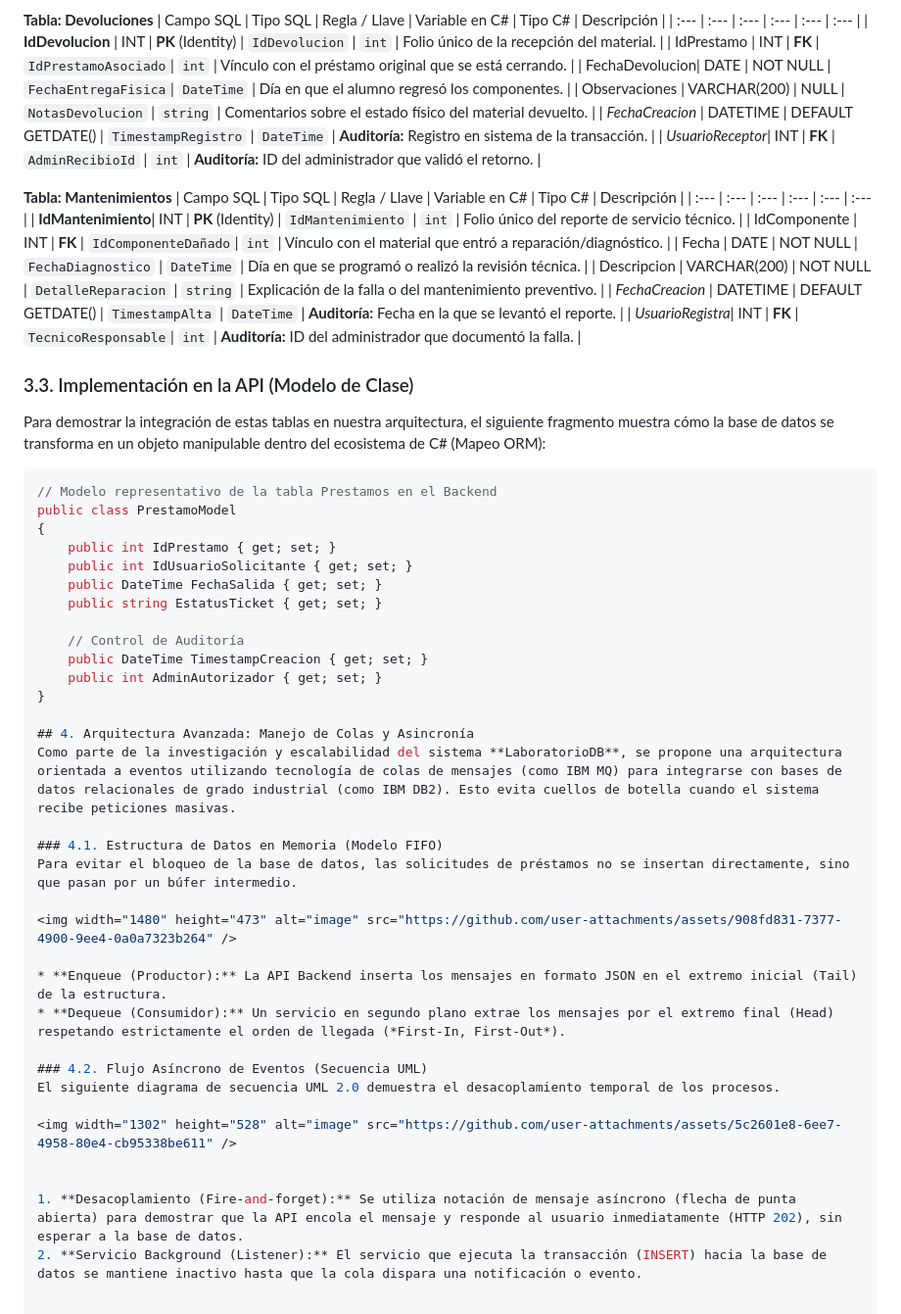
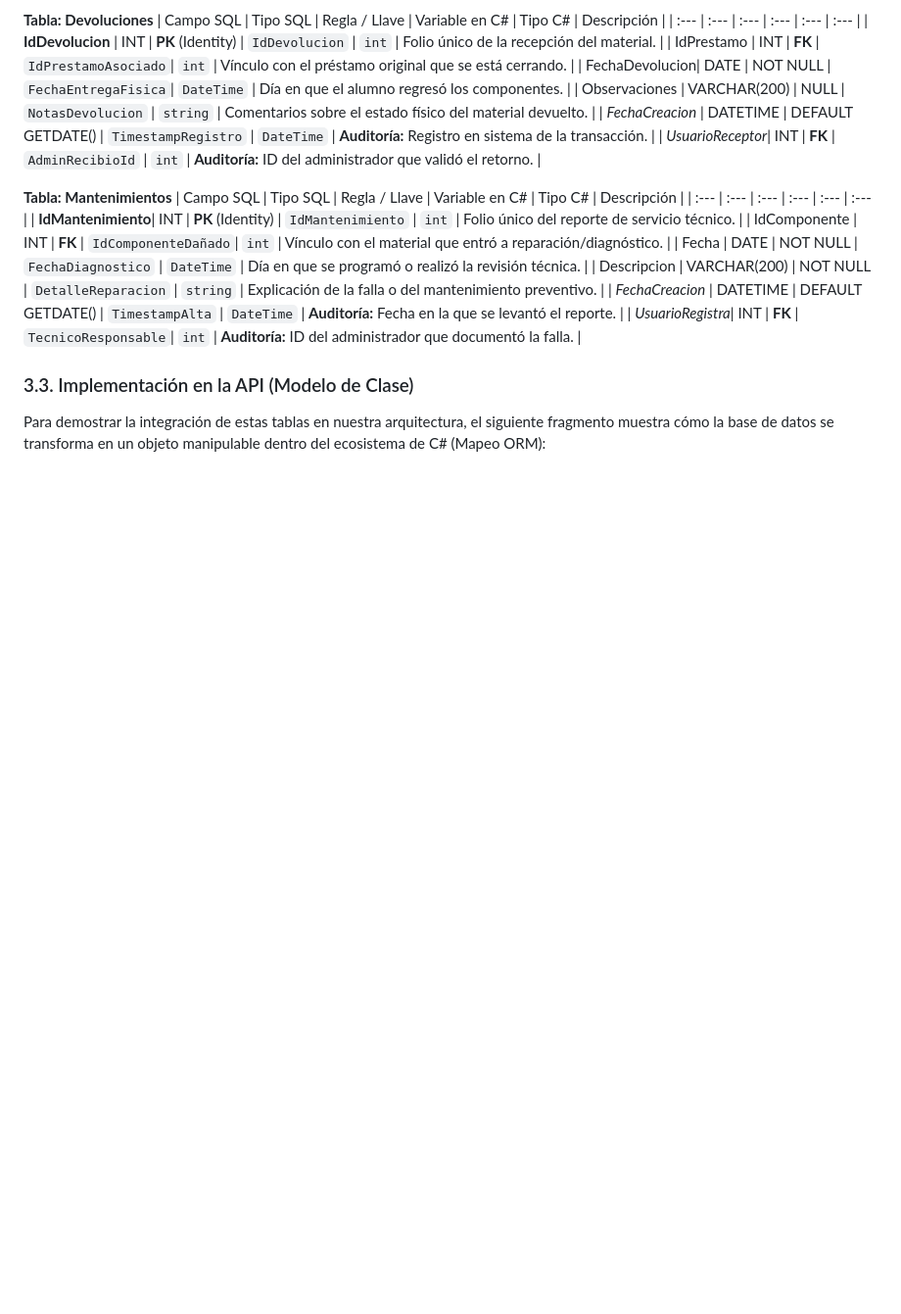
Before and after one commit to mxvengance-debug/sistema-gestion-laboratorio, a Markdown page: README.md, the part around the change. Shown at 98% size. GitHub-like rendering; blank space fills up the shorter version.

````diff
--- a/README.md
+++ b/README.md
@@ -97,37 +97,3 @@ A continuación se detalla la estructura física completa implementada en SQL Se
 
 ### 3.3. Implementación en la API (Modelo de Clase)
 Para demostrar la integración de estas tablas en nuestra arquitectura, el siguiente fragmento muestra cómo la base de datos se transforma en un objeto manipulable dentro del ecosistema de C# (Mapeo ORM):
-
-```csharp
-// Modelo representativo de la tabla Prestamos en el Backend
-public class PrestamoModel
-{
-    public int IdPrestamo { get; set; }
-    public int IdUsuarioSolicitante { get; set; }
-    public DateTime FechaSalida { get; set; }
-    public string EstatusTicket { get; set; }
-
-    // Control de Auditoría
-    public DateTime TimestampCreacion { get; set; }
-    public int AdminAutorizador { get; set; }
-}
-
-## 4. Arquitectura Avanzada: Manejo de Colas y Asincronía
-Como parte de la investigación y escalabilidad del sistema **LaboratorioDB**, se propone una arquitectura orientada a eventos utilizando tecnología de colas de mensajes (como IBM MQ) para integrarse con bases de datos relacionales de grado industrial (como IBM DB2). Esto evita cuellos de botella cuando el sistema recibe peticiones masivas.
-
-### 4.1. Estructura de Datos en Memoria (Modelo FIFO)
-Para evitar el bloqueo de la base de datos, las solicitudes de préstamos no se insertan directamente, sino que pasan por un búfer intermedio.
-
-<img width="1480" height="473" alt="image" src="https://github.com/user-attachments/assets/908fd831-7377-4900-9ee4-0a0a7323b264" />
-
-* **Enqueue (Productor):** La API Backend inserta los mensajes en formato JSON en el extremo inicial (Tail) de la estructura.
-* **Dequeue (Consumidor):** Un servicio en segundo plano extrae los mensajes por el extremo final (Head) respetando estrictamente el orden de llegada (*First-In, First-Out*).
-
-### 4.2. Flujo Asíncrono de Eventos (Secuencia UML)
-El siguiente diagrama de secuencia UML 2.0 demuestra el desacoplamiento temporal de los procesos.
-
-<img width="1302" height="528" alt="image" src="https://github.com/user-attachments/assets/5c2601e8-6ee7-4958-80e4-cb95338be611" />
-
-
-1. **Desacoplamiento (Fire-and-forget):** Se utiliza notación de mensaje asíncrono (flecha de punta abierta) para demostrar que la API encola el mensaje y responde al usuario inmediatamente (HTTP 202), sin esperar a la base de datos.
-2. **Servicio Background (Listener):** El servicio que ejecuta la transacción (INSERT) hacia la base de datos se mantiene inactivo hasta que la cola dispara una notificación o evento.
````
